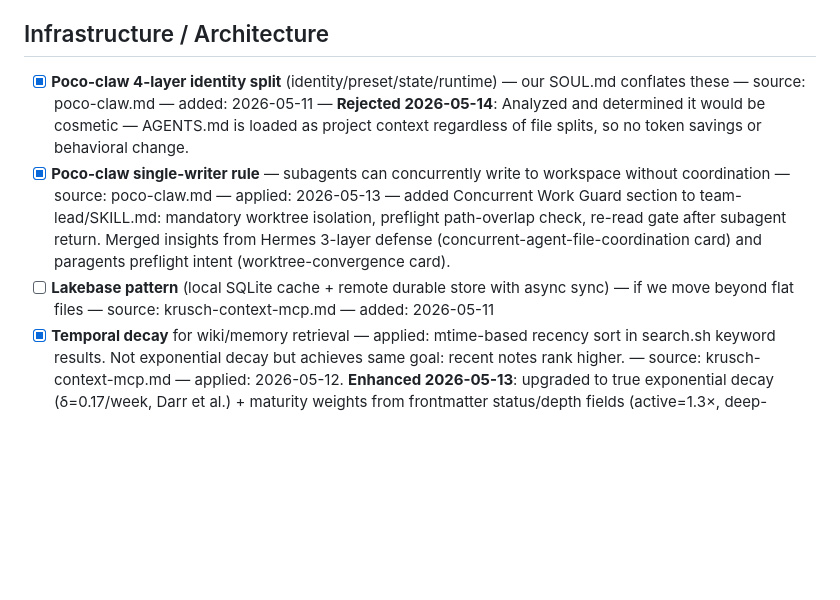
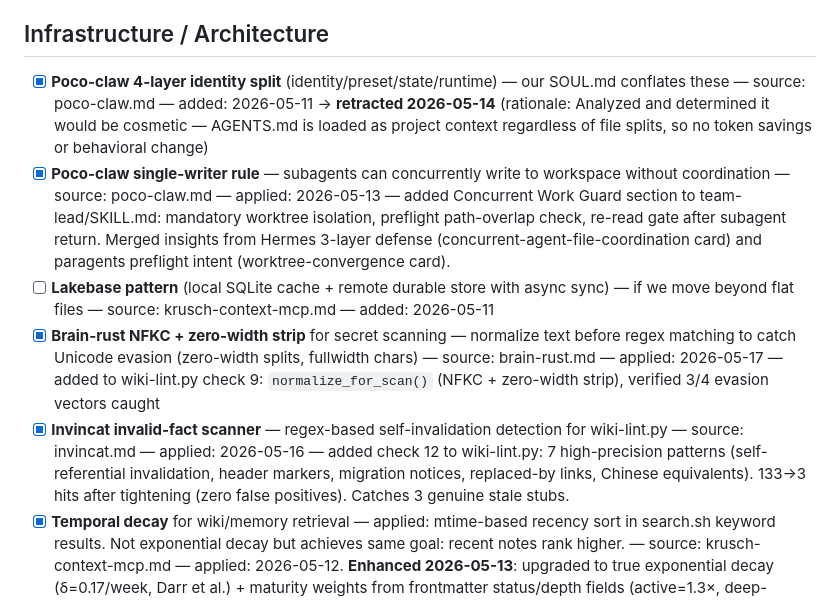
Before and after one commit to kagura-agent/study, a Markdown page: unapplied.md, the part around the change. Rendered like a GitHub page; blank space fills up the shorter version.

Commit message:
apply: migrate Poco-claw entry to retracted format

```diff
--- a/unapplied.md
+++ b/unapplied.md
@@ -11,9 +11,11 @@ When doing study apply rounds, scan this file first instead of grepping 80+ proj
 
 ## Infrastructure / Architecture
 
-- [x] **Poco-claw 4-layer identity split** (identity/preset/state/runtime) — our SOUL.md conflates these — source: poco-claw.md — added: 2026-05-11 — **Rejected 2026-05-14**: Analyzed and determined it would be cosmetic — AGENTS.md is loaded as project context regardless of file splits, so no token savings or behavioral change.
+- [x] **Poco-claw 4-layer identity split** (identity/preset/state/runtime) — our SOUL.md conflates these — source: poco-claw.md — added: 2026-05-11 → **retracted 2026-05-14** (rationale: Analyzed and determined it would be cosmetic — AGENTS.md is loaded as project context regardless of file splits, so no token savings or behavioral change)
 - [x] **Poco-claw single-writer rule** — subagents can concurrently write to workspace without coordination — source: poco-claw.md — applied: 2026-05-13 — added Concurrent Work Guard section to team-lead/SKILL.md: mandatory worktree isolation, preflight path-overlap check, re-read gate after subagent return. Merged insights from Hermes 3-layer defense (concurrent-agent-file-coordination card) and paragents preflight intent (worktree-convergence card).
 - [ ] **Lakebase pattern** (local SQLite cache + remote durable store with async sync) — if we move beyond flat files — source: krusch-context-mcp.md — added: 2026-05-11
+- [x] **Brain-rust NFKC + zero-width strip** for secret scanning — normalize text before regex matching to catch Unicode evasion (zero-width splits, fullwidth chars) — source: brain-rust.md — applied: 2026-05-17 — added to wiki-lint.py check 9: `normalize_for_scan()` (NFKC + zero-width strip), verified 3/4 evasion vectors caught
+- [x] **Invincat invalid-fact scanner** — regex-based self-invalidation detection for wiki-lint.py — source: invincat.md — applied: 2026-05-16 — added check 12 to wiki-lint.py: 7 high-precision patterns (self-referential invalidation, header markers, migration notices, replaced-by links, Chinese equivalents). 133→3 hits after tightening (zero false positives). Catches 3 genuine stale stubs.
 - [x] **Temporal decay** for wiki/memory retrieval — applied: mtime-based recency sort in search.sh keyword results. Not exponential decay but achieves same goal: recent notes rank higher. — source: krusch-context-mcp.md — applied: 2026-05-12. **Enhanced 2026-05-13**: upgraded to true exponential decay (δ=0.17/week, Darr et al.) + maturity weights from frontmatter status/depth fields (active=1.3×, deep-dive=1.15× bonus, dropped=0.4×). Source: agentops.md decay-ranked retrieval.
 - [x] **Livecache bench** — systematically benchmark cache performance — source: whale-deepseek-agent.md — applied: 2026-05-14 — created `tools/search-bench.sh` (10-query precision benchmark), found and fixed 4 critical search issues: memex missing projects/ dir, strict ALL-word intersection, ranking ignoring term relevance, missing slug-match boost. Precision: 50%→70% queries, 47%→76% items. **Enhanced 2026-05-15**: 3 more structural fixes (expanded stopwords, slug priority +100 for 2+ matches, doc-length normalization via (50/lines)^0.3). Precision: 70%→100% queries, 76%→100% items.
 - [x] **Domain-specific context compression** — preserve task IDs, PR numbers, file paths during compression — source: runbook-hermes.md — applied: 2026-05-12 — enhanced `tools/compress-output.sh` with `extract_domain_ids()`: extracts refs (#PR/#issue), file paths, git SHAs from compressed-away lines and preserves them in the compression summary. Type-aware: test output only extracts from FAIL lines (PASS files are noise), SHAs skipped for test type.
```
